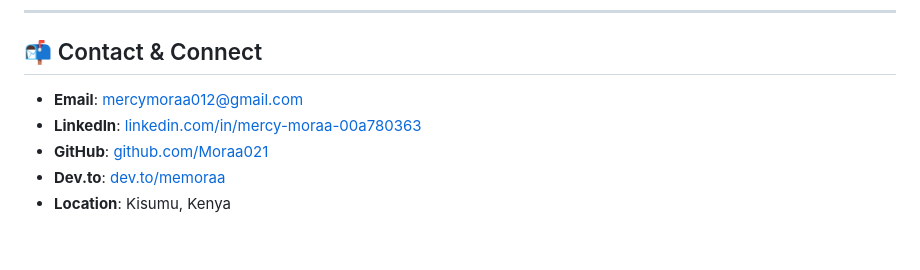
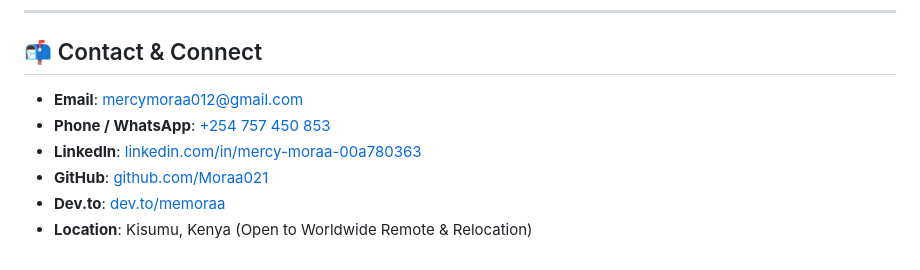
Before and after one commit to Moraa021/Mercy_Moraa_Portfolio, a Markdown page: README.md, the part around one of its changes. Drawn GitHub-style.

```diff
--- a/README.md
+++ b/README.md
@@ -62,8 +80,9 @@ python3 -m http.server 8000
 
 ## 📬 Contact & Connect
 
-- **Email**: [mercymoraa012@gmail.com](mailto:mercymoraa012@gmail.com)
-- **LinkedIn**: [linkedin.com/in/mercy-moraa-00a780363](https://www.linkedin.com/in/mercy-moraa-00a780363/)
-- **GitHub**: [github.com/Moraa021](https://github.com/Moraa021)
-- **Dev.to**: [dev.to/memoraa](https://dev.to/memoraa)
-- **Location**: Kisumu, Kenya
+* **Email**: [mercymoraa012@gmail.com](mailto:mercymoraa012@gmail.com)
+* **Phone / WhatsApp**: [+254 757 450 853](tel:+254757450853)
+* **LinkedIn**: [linkedin.com/in/mercy-moraa-00a780363](https://www.linkedin.com/in/mercy-moraa-00a780363/)
+* **GitHub**: [github.com/Moraa021](https://github.com/Moraa021)
+* **Dev.to**: [dev.to/memoraa](https://dev.to/memoraa)
+* **Location**: Kisumu, Kenya (Open to Worldwide Remote & Relocation)
```
Also changed, not shown: other parts of README.md (+43 -25 lines).
